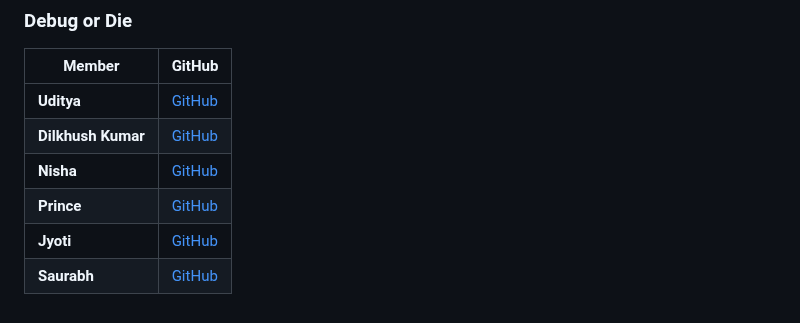
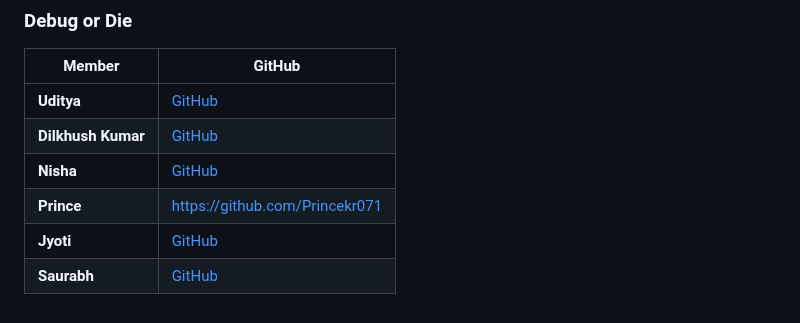
Before and after one commit to uditya001/iTantra, a Markdown page: README.md, the part around the change. GitHub-like rendering.

Commit message:
Update Prince's GitHub link in README.md

```diff
--- a/README.md
+++ b/README.md
@@ -494,6 +494,6 @@ iTantra/
 | **Uditya** | [GitHub](https://github.com/USERNAME) |
 | **Dilkhush Kumar** | [GitHub](https://github.com/USERNAME) |
 | **Nisha** | [GitHub](https://github.com/USERNAME) |
-| **Prince** | [GitHub](https://github.com/USERNAME) |
+| **Prince** | https://github.com/Princekr071 |
 | **Jyoti** | [GitHub](https://github.com/USERNAME) |
 | **Saurabh** | [GitHub](https://github.com/USERNAME) |
```
